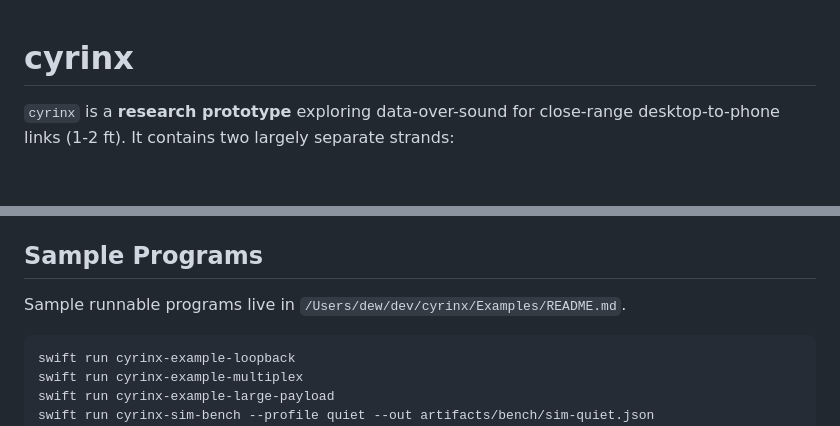
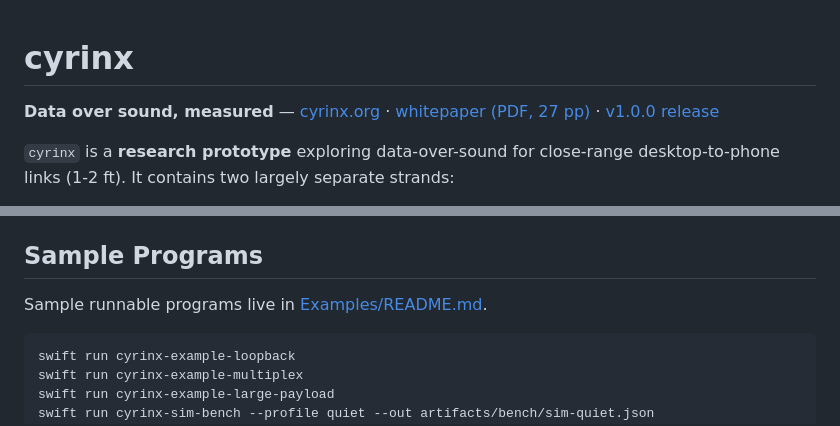
Before and after one commit to dweekly/cyrinx, a Markdown page: README.md, 2 parts joined by grey strips. GitHub-like rendering; blank space fills up the shorter version.

````diff
--- a/README.md
+++ b/README.md
@@ -1,4 +1,6 @@
 # cyrinx
+
+**Data over sound, measured** — [cyrinx.org](https://cyrinx.org) · [whitepaper (PDF, 27 pp)](docs/whitepaper/cyrinx-acoustic-link.pdf) · [v1.0.0 release](https://github.com/dweekly/cyrinx/releases/tag/v1.0.0)
 
 `cyrinx` is a **research prototype** exploring data-over-sound for close-range
 desktop-to-phone links (1-2 ft). It contains two largely separate strands:
@@ -170,7 +199,7 @@ interface, validated against the same golden vectors.
 
 ## Sample Programs
 
-Sample runnable programs live in `/Users/dew/dev/cyrinx/Examples/README.md`.
+Sample runnable programs live in [Examples/README.md](Examples/README.md).
 
 ```bash
 swift run cyrinx-example-loopback
````
Also changed, not shown: other parts of README.md (+39 -10 lines).
